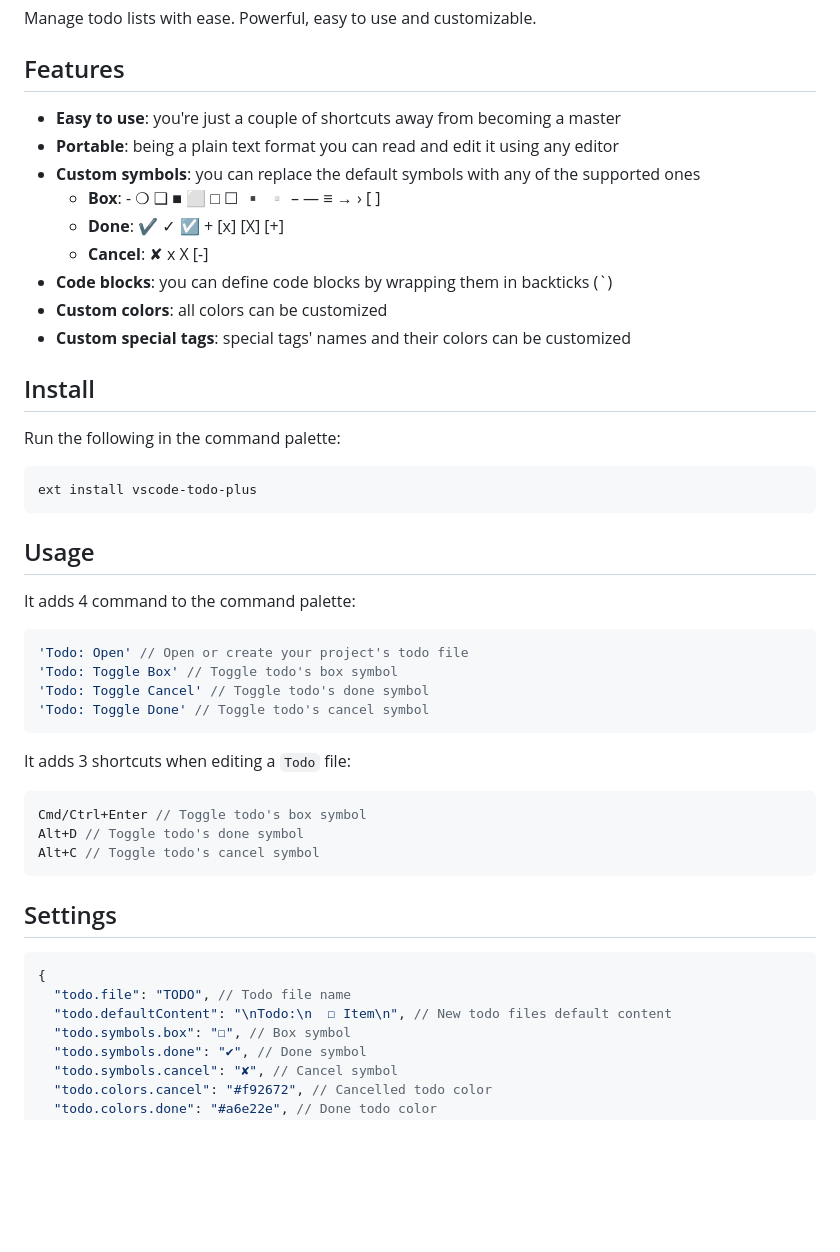
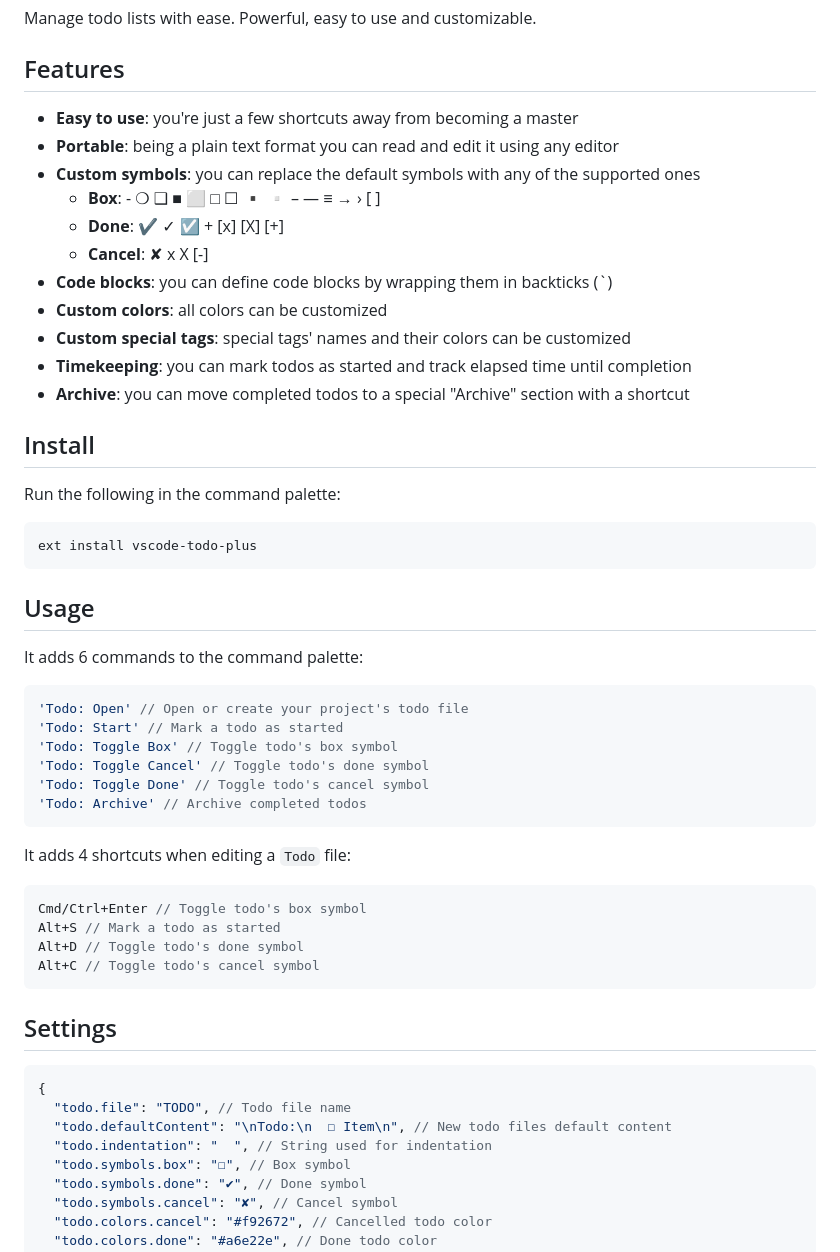
Before and after one commit to fabiospampinato/vscode-todo-plus, a Markdown page: README.md, the part around one of its changes. Drawn GitHub-style; blank space fills up the shorter version.

````diff
--- a/README.md
+++ b/README.md
@@ -8,7 +8,7 @@ Manage todo lists with ease. Powerful, easy to use and customizable.
 
 ## Features
 
-- **Easy to use**: you're just a couple of shortcuts away from becoming a master
+- **Easy to use**: you're just a few shortcuts away from becoming a master
 - **Portable**: being a plain text format you can read and edit it using any editor
 - **Custom symbols**: you can replace the default symbols with any of the supported ones
   - **Box**: - ❍ ❑ ■ ⬜ □ ☐ ▪ ▫ – — ≡ → › [ ]
@@ -17,6 +17,8 @@ Manage todo lists with ease. Powerful, easy to use and customizable.
 - **Code blocks**: you can define code blocks by wrapping them in backticks (`)
 - **Custom colors**: all colors can be customized
 - **Custom special tags**: special tags' names and their colors can be customized
+- **Timekeeping**: you can mark todos as started and track elapsed time until completion
+- **Archive**: you can move completed todos to a special "Archive" section with a shortcut
 
 ## Install
 
@@ -28,19 +30,22 @@ ext install vscode-todo-plus
 
 ## Usage
 
-It adds 4 command to the command palette:
+It adds 6 commands to the command palette:
 
 ```js
 'Todo: Open' // Open or create your project's todo file
+'Todo: Start' // Mark a todo as started
 'Todo: Toggle Box' // Toggle todo's box symbol
 'Todo: Toggle Cancel' // Toggle todo's done symbol
 'Todo: Toggle Done' // Toggle todo's cancel symbol
+'Todo: Archive' // Archive completed todos
 ```
 
-It adds 3 shortcuts when editing a `Todo` file:
+It adds 4 shortcuts when editing a `Todo` file:
 
 ```js
 Cmd/Ctrl+Enter // Toggle todo's box symbol
+Alt+S // Mark a todo as started
 Alt+D // Toggle todo's done symbol
 Alt+C // Toggle todo's cancel symbol
 ```
@@ -51,6 +56,7 @@ Alt+C // Toggle todo's cancel symbol
 {
   "todo.file": "TODO", // Todo file name
   "todo.defaultContent": "\nTodo:\n  ☐ Item\n", // New todo files default content
+  "todo.indentation": "  ", // String used for indentation
   "todo.symbols.box": "☐", // Box symbol
   "todo.symbols.done": "✔", // Done symbol
   "todo.symbols.cancel": "✘", // Cancel symbol
````
Also changed, not shown: other parts of README.md (+4 -1 lines), resources/demo.png, resources/logo-128x128.png, resources/logo.png, 3 other files.
